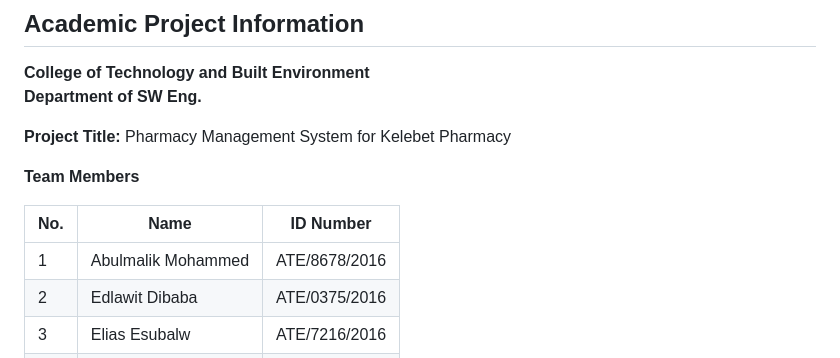
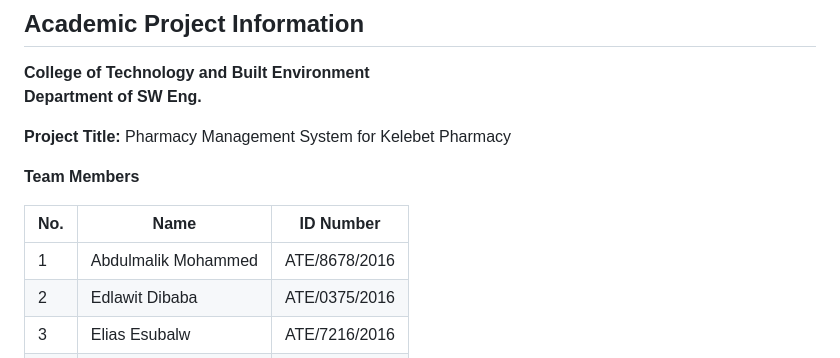
Before and after one commit to devAbdulmelik/kelebet_pharmacy, a Markdown page: README.md, the part around the change. Rendered like a GitHub page.

```diff
--- a/README.md
+++ b/README.md
@@ -11,7 +11,7 @@
 
 | No. | Name | ID Number |
 |---|---|---|
-| 1 | Abulmalik Mohammed | ATE/8678/2016 |
+| 1 | Abdulmalik Mohammed | ATE/8678/2016 |
 | 2 | Edlawit Dibaba | ATE/0375/2016 |
 | 3 | Elias Esubalw | ATE/7216/2016 |
 | 4 | Ephraim Zewdie | ATE/6742/2016 |
```
